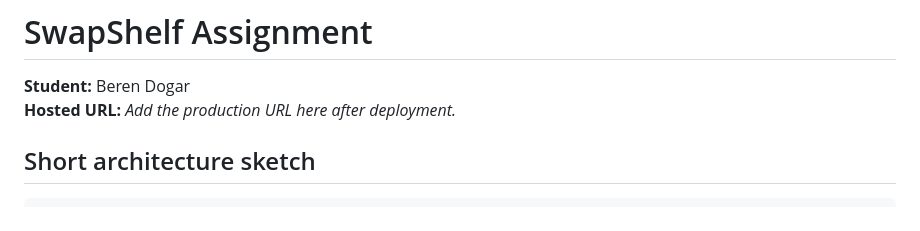
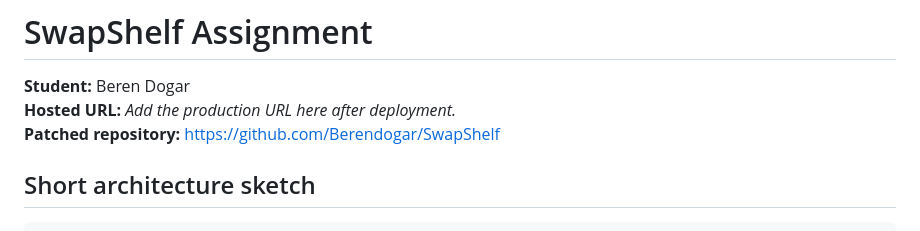
Before and after one commit to Berendogar/SwapShelf, a Markdown page: SUBMISSION.md, the part around the change. GitHub-like rendering.

Commit message:
Add repository link to submission

```diff
--- a/SUBMISSION.md
+++ b/SUBMISSION.md
@@ -2,6 +2,7 @@
 
 **Student:** Beren Dogar
 **Hosted URL:** _Add the production URL here after deployment._
+**Patched repository:** https://github.com/Berendogar/SwapShelf
 
 ## Short architecture sketch
 
```
